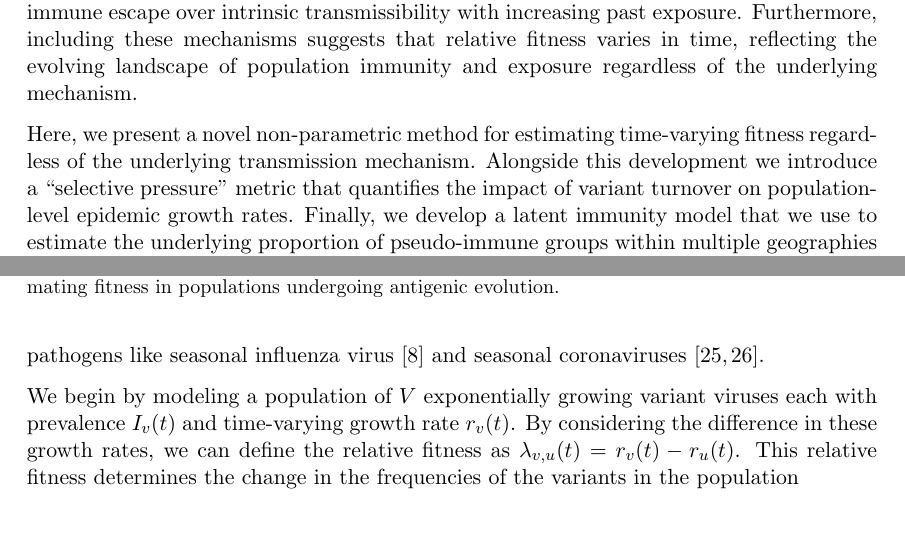
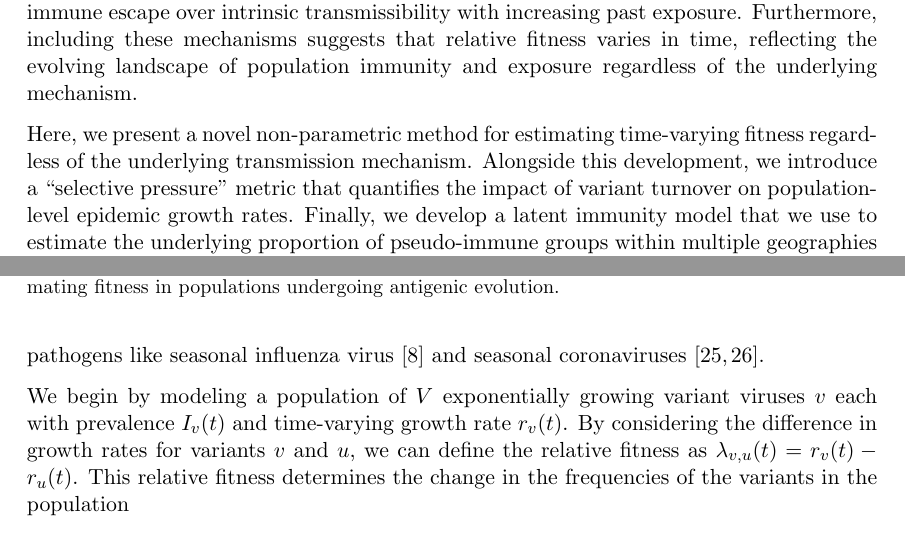
Before and after one commit to blab/relative-fitness-mechanisms, a LaTeX paper (manuscript/relative-fitness-mechanisms.tex): two parts of pages 2 and 3 of 47, joined at a grey line, cut so that both start at the same text. Compiled offline with pdfLaTeX.

Commit message:
Cleaning up notation

```diff
--- a/manuscript/relative-fitness-mechanisms.tex
+++ b/manuscript/relative-fitness-mechanisms.tex
@@ -170,7 +170,7 @@ By modeling both intrinsic transmissibility and immune escape, we explain how sh
 Furthermore, including these mechanisms suggests that relative fitness varies in time, reflecting the evolving landscape of population immunity and exposure regardless of the underlying mechanism.
 
 Here, we present a novel non-parametric method for estimating time-varying fitness regardless of the underlying transmission mechanism.
-Alongside this development we introduce a ``selective pressure'' metric that quantifies the impact of variant turnover on population-level epidemic growth rates.
+Alongside this development, we introduce a ``selective pressure'' metric that quantifies the impact of variant turnover on population-level epidemic growth rates.
 Finally, we develop a latent immunity model that we use to estimate the underlying proportion of pseudo-immune groups within multiple geographies and pseudo-immune escape rates for circulating variants that predicts antigenic distances using sequence data alone.
 Overall, our framework bridges the gap between genetic data and transmission dynamics, offering a new way to predict and manage viral outbreaks.
 
@@ -211,8 +211,8 @@ Overall, our framework bridges the gap between genetic data and transmission dyn
 Multi-strain models of epidemics have been developed to understand the competition between different viral strains that exhibit different levels of cross-immunity \cite{Gog2002, bedford2012canalization}.
 These models have typically been used to explain strain evolution in antigenically variable pathogens like seasonal influenza virus \cite{bedford2014integrating} and seasonal coronaviruses \cite{Kistler2021, Eguia2021}.
 
-We begin by modeling a population of $V$ exponentially growing variant viruses each with prevalence $I_v(t)$ and time-varying growth rate $r_v(t)$.
-By considering the difference in these growth rates, we can define the relative fitness as $\lambda_{v, u}(t) = r_v(t) - r_u(t)$.
+We begin by modeling a population of $V$ exponentially growing variant viruses $v$ each with prevalence $I_v(t)$ and time-varying growth rate $r_v(t)$.
+By considering the difference in growth rates for variants $v$ and $u$, we can define the relative fitness as $\lambda_{v, u}(t) = r_v(t) - r_u(t)$.
 This relative fitness determines the change in the frequencies of the variants in the population
 
 \begin{equation}
```
